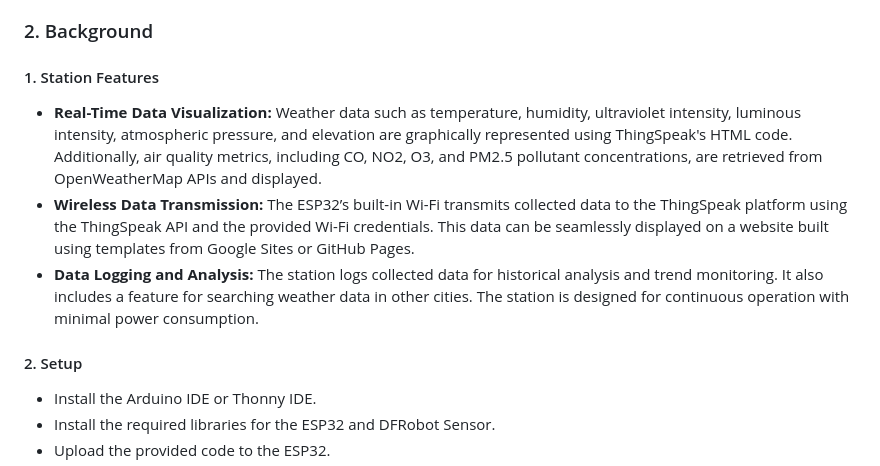
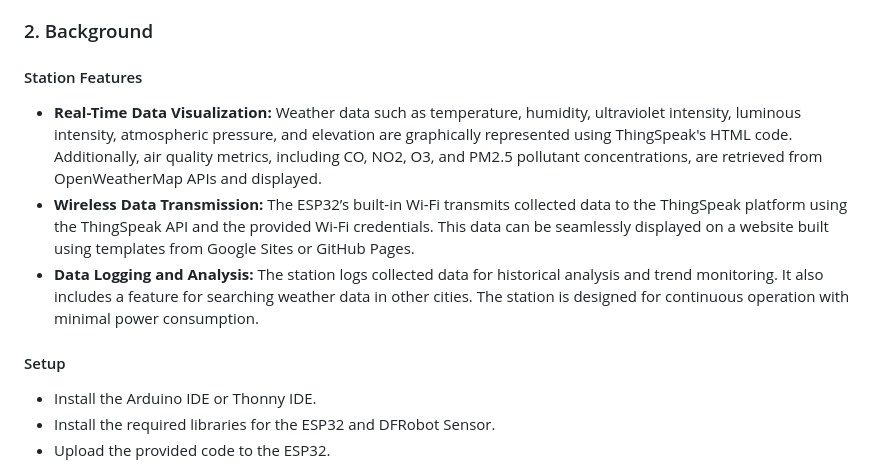
Before and after one commit to dngvmnh/Automatic_Weather_Station, a Markdown page: README.md, the part around the change. Rendered like a GitHub page.

```diff
--- a/README.md
+++ b/README.md
@@ -16,13 +16,13 @@ The Automatic Weather Station leverages the ESP32 microcontroller and the DFRobo
 
 ### 2. Background
 
-#### 1. Station Features
+#### Station Features
 
 - **Real-Time Data Visualization:** Weather data such as temperature, humidity, ultraviolet intensity, luminous intensity, atmospheric pressure, and elevation are graphically represented using ThingSpeak's HTML code. Additionally, air quality metrics, including CO, NO2, O3, and PM2.5 pollutant concentrations, are retrieved from OpenWeatherMap APIs and displayed.
 - **Wireless Data Transmission:** The ESP32’s built-in Wi-Fi transmits collected data to the ThingSpeak platform using the ThingSpeak API and the provided Wi-Fi credentials. This data can be seamlessly displayed on a website built using templates from Google Sites or GitHub Pages.
 - **Data Logging and Analysis:** The station logs collected data for historical analysis and trend monitoring. It also includes a feature for searching weather data in other cities. The station is designed for continuous operation with minimal power consumption.
 
-#### 2. Setup
+#### Setup
 
 - Install the Arduino IDE or Thonny IDE.
 - Install the required libraries for the ESP32 and DFRobot Sensor.
```
